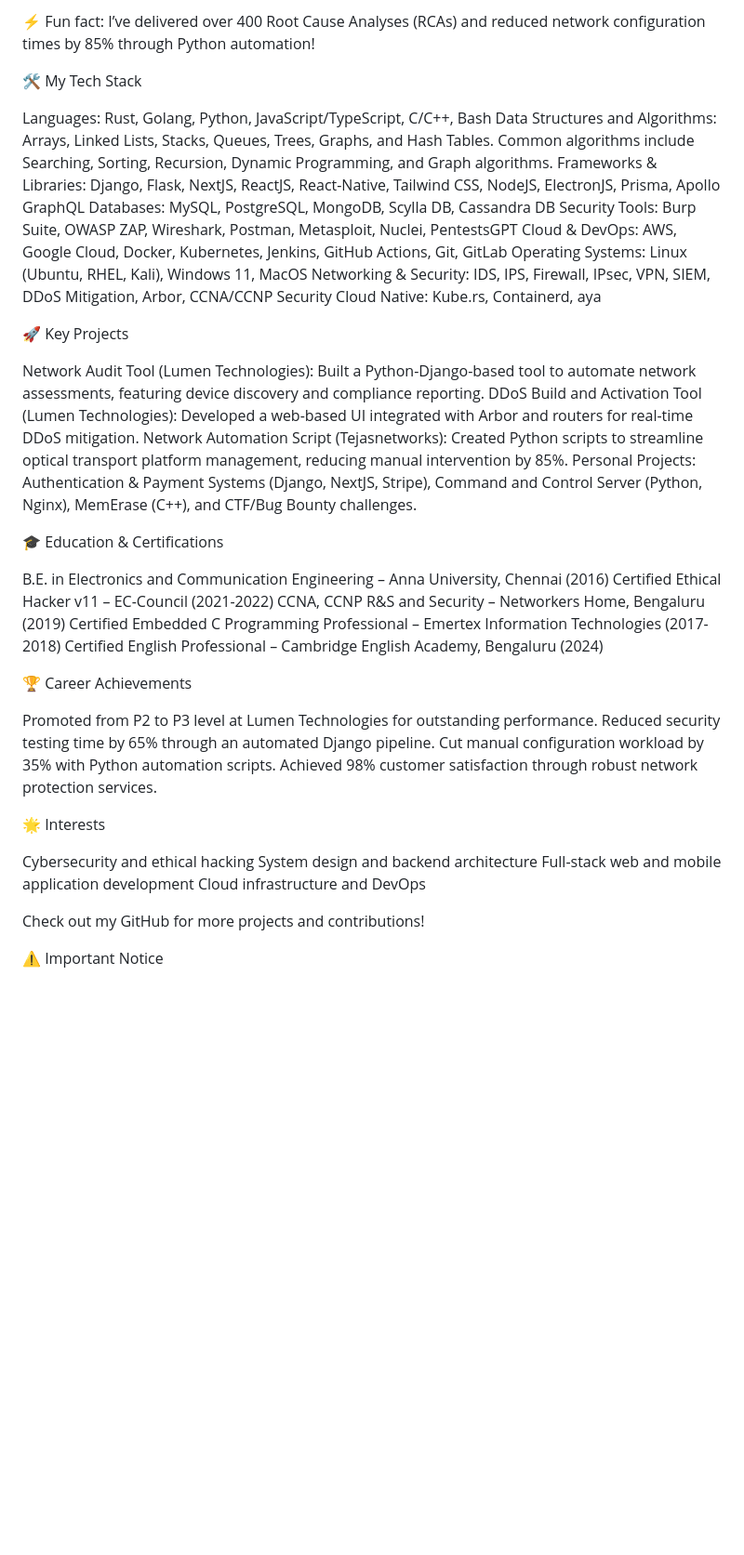
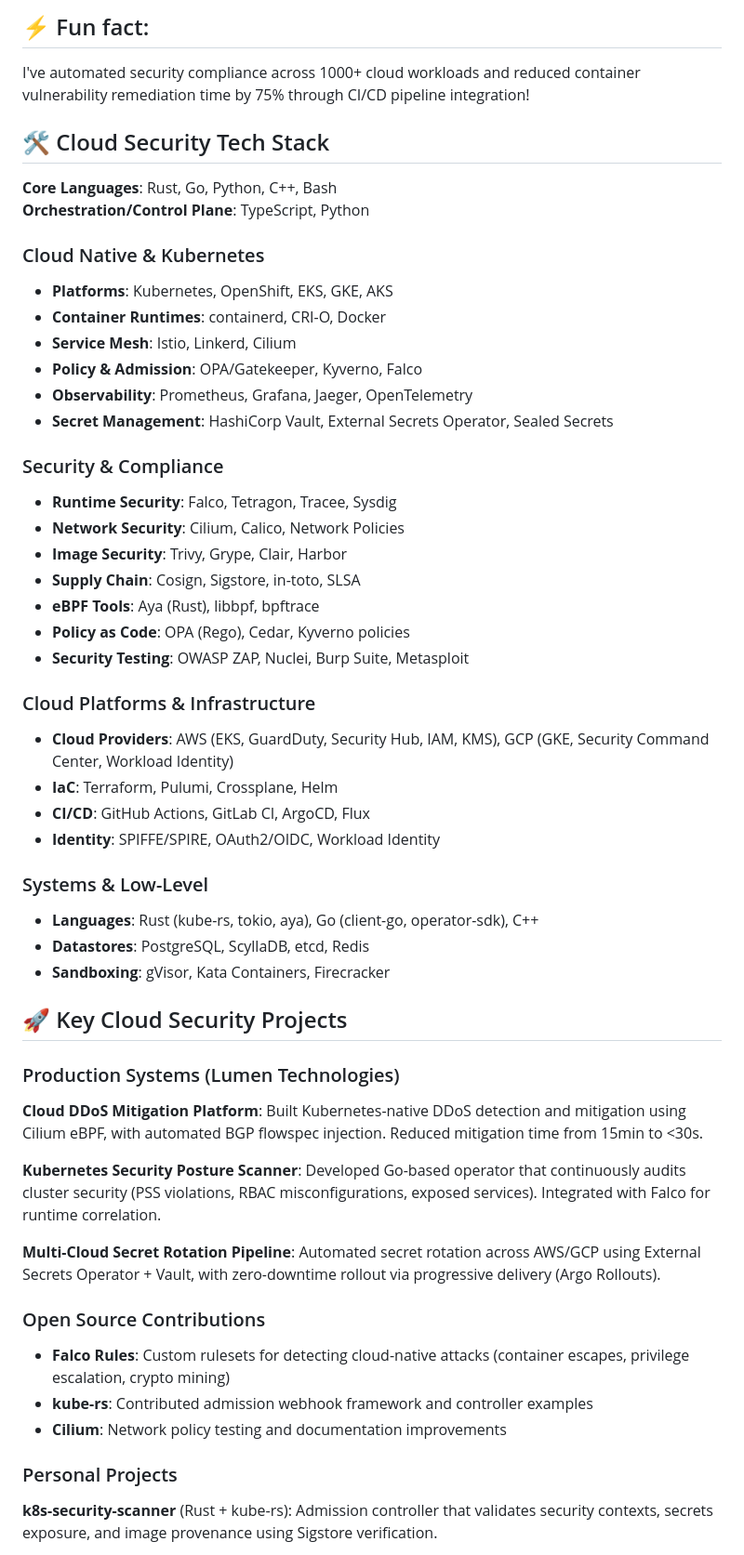
Before and after one commit to sushink70/sushink70, a Markdown page: README.md, the part around one of its changes. Shown at 93% size. Drawn GitHub-style; blank space fills up the shorter version.

```diff
--- a/README.md
+++ b/README.md
@@ -46,48 +56,54 @@ Website: https://sushink70.github.io/sushink70/
 
-⚡ Fun fact: I’ve delivered over 400 Root Cause Analyses (RCAs) and reduced network configuration times by 85% through Python automation!
+## ⚡ Fun fact:
+I've automated security compliance across 1000+ cloud workloads and reduced container vulnerability remediation time by 75% through CI/CD pipeline integration!
 
-🛠️ My Tech Stack
+## 🛠️ Cloud Security Tech Stack
 
-Languages: Rust, Golang, Python, JavaScript/TypeScript, C/C++, Bash
-Data Structures and Algorithms: Arrays, Linked Lists, Stacks, Queues, Trees, Graphs, and Hash Tables. Common algorithms include Searching, Sorting, Recursion, Dynamic Programming, and Graph algorithms.
-Frameworks & Libraries: Django, Flask, NextJS, ReactJS, React-Native, Tailwind CSS, NodeJS, ElectronJS, Prisma, Apollo GraphQL
-Databases: MySQL, PostgreSQL, MongoDB, Scylla DB, Cassandra DB
-Security Tools: Burp Suite, OWASP ZAP, Wireshark, Postman, Metasploit, Nuclei, PentestsGPT
-Cloud & DevOps: AWS, Google Cloud, Docker, Kubernetes, Jenkins, GitHub Actions, Git, GitLab
-Operating Systems: Linux (Ubuntu, RHEL, Kali), Windows 11, MacOS
-Networking & Security: IDS, IPS, Firewall, IPsec, VPN, SIEM, DDoS Mitigation, Arbor, CCNA/CCNP Security
-Cloud Native: Kube.rs, Containerd, aya
+**Core Languages**: Rust, Go, Python, C++, Bash
+**Orchestration/Control Plane**: TypeScript, Python
 
-🚀 Key Projects
+### Cloud Native & Kubernetes
+- **Platforms**: Kubernetes, OpenShift, EKS, GKE, AKS
+- **Container Runtimes**: containerd, CRI-O, Docker
+- **Service Mesh**: Istio, Linkerd, Cilium
+- **Policy & Admission**: OPA/Gatekeeper, Kyverno, Falco
+- **Observability**: Prometheus, Grafana, Jaeger, OpenTelemetry
+- **Secret Management**: HashiCorp Vault, External Secrets Operator, Sealed Secrets
 
-Network Audit Tool (Lumen Technologies): Built a Python-Django-based tool to automate network assessments, featuring device discovery and compliance reporting.
-DDoS Build and Activation Tool (Lumen Technologies): Developed a web-based UI integrated with Arbor and routers for real-time DDoS mitigation.
-Network Automation Script (Tejasnetworks): Created Python scripts to streamline optical transport platform management, reducing manual intervention by 85%.
-Personal Projects: Authentication & Payment Systems (Django, NextJS, Stripe), Command and Control Server (Python, Nginx), MemErase (C++), and CTF/Bug Bounty challenges.
+### Security & Compliance
+- **Runtime Security**: Falco, Tetragon, Tracee, Sysdig
+- **Network Security**: Cilium, Calico, Network Policies
+- **Image Security**: Trivy, Grype, Clair, Harbor
+- **Supply Chain**: Cosign, Sigstore, in-toto, SLSA
+- **eBPF Tools**: Aya (Rust), libbpf, bpftrace
+- **Policy as Code**: OPA (Rego), Cedar, Kyverno policies
+- **Security Testing**: OWASP ZAP, Nuclei, Burp Suite, Metasploit
 
-🎓 Education & Certifications
+### Cloud Platforms & Infrastructure
+- **Cloud Providers**: AWS (EKS, GuardDuty, Security Hub, IAM, KMS), GCP (GKE, Security Command Center, Workload Identity)
+- **IaC**: Terraform, Pulumi, Crossplane, Helm
+- **CI/CD**: GitHub Actions, GitLab CI, ArgoCD, Flux
+- **Identity**: SPIFFE/SPIRE, OAuth2/OIDC, Workload Identity
 
-B.E. in Electronics and Communication Engineering – Anna University, Chennai (2016)
-Certified Ethical Hacker v11 – EC-Council (2021-2022)
-CCNA, CCNP R&S and Security – Networkers Home, Bengaluru (2019)
-Certified Embedded C Programming Professional – Emertex Information Technologies (2017-2018)
-Certified English Professional – Cambridge English Academy, Bengaluru (2024)
+### Systems & Low-Level
+- **Languages**: Rust (kube-rs, tokio, aya), Go (client-go, operator-sdk), C++
+- **Datastores**: PostgreSQL, ScyllaDB, etcd, Redis
+- **Sandboxing**: gVisor, Kata Containers, Firecracker
 
-🏆 Career Achievements
+## 🚀 Key Cloud Security Projects
 
-Promoted from P2 to P3 level at Lumen Technologies for outstanding performance.
-Reduced security testing time by 65% through an automated Django pipeline.
-Cut manual configuration workload by 35% with Python automation scripts.
-Achieved 98% customer satisfaction through robust network protection services.
+### Production Systems (Lumen Technologies)
+**Cloud DDoS Mitigation Platform**: Built Kubernetes-native DDoS detection and mitigation using Cilium eBPF, with automated BGP flowspec injection. Reduced mitigation time from 15min to <30s.
 
-🌟 Interests
+**Kubernetes Security Posture Scanner**: Developed Go-based operator that continuously audits cluster security (PSS violations, RBAC misconfigurations, exposed services). Integrated with Falco for runtime correlation.
 
-Cybersecurity and ethical hacking
-System design and backend architecture
-Full-stack web and mobile application development
-Cloud infrastructure and DevOps
+**Multi-Cloud Secret Rotation Pipeline**: Automated secret rotation across AWS/GCP using External Secrets Operator + Vault, with zero-downtime rollout via progressive delivery (Argo Rollouts).
 
-Check out my GitHub for more projects and contributions!
+### Open Source Contributions
+- **Falco Rules**: Custom rulesets for detecting cloud-native attacks (container escapes, privilege escalation, crypto mining)
+- **kube-rs**: Contributed admission webhook framework and controller examples
+- **Cilium**: Network policy testing and documentation improvements
 
-⚠️ Important Notice
+### Personal Projects
+**k8s-security-scanner** (Rust + kube-rs): Admission controller that validates security contexts, secrets exposure, and image provenance using Sigstore verification.
 
```
Also changed, not shown: other parts of README.md (+96 -39 lines).
